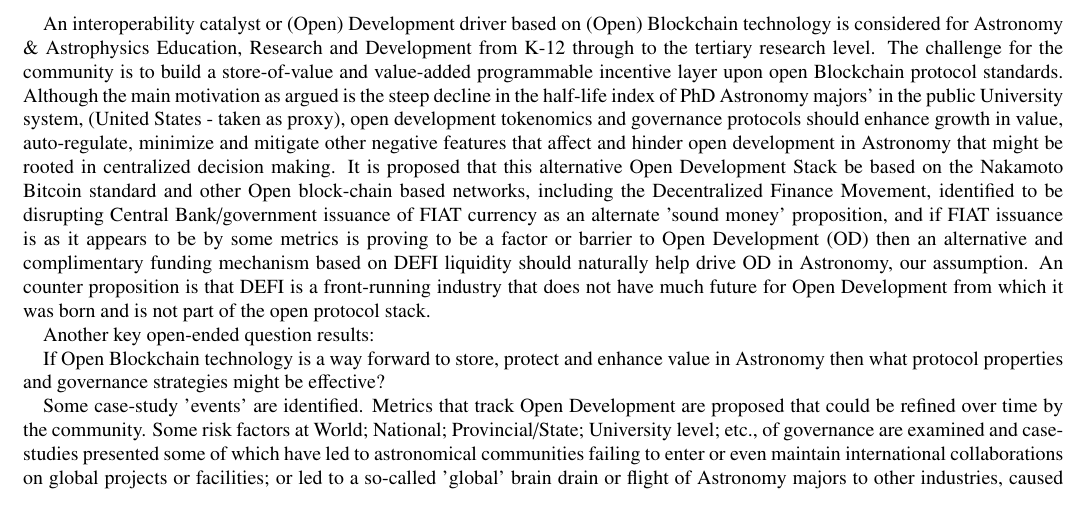
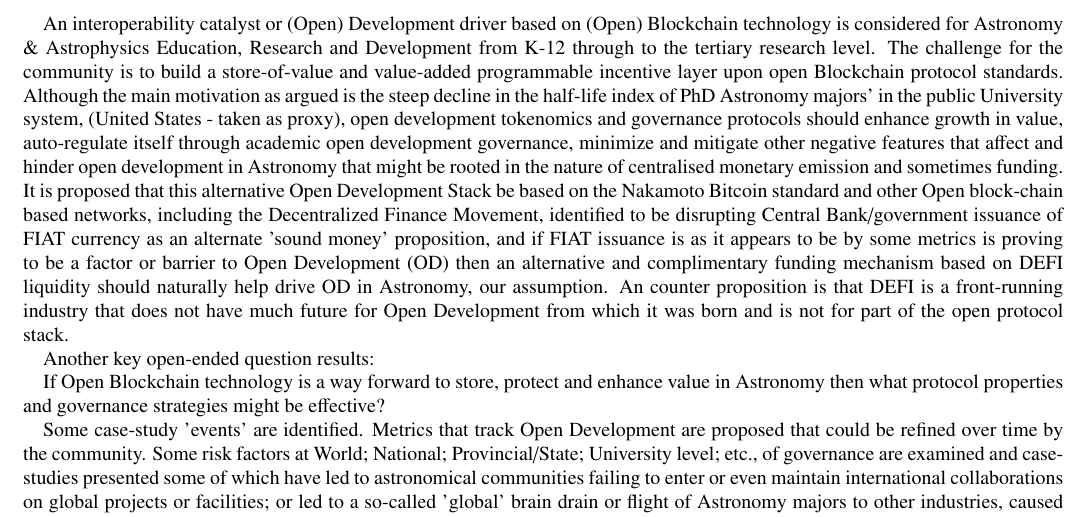
Before and after one commit to sebaguro/AstroOD, a LaTeX paper (astrotoken.tex): part of page 1 of 9, cut so that both start at the same text. Compiled offline with pdfLaTeX.

Commit message:
Updates from Overleaf

```diff
--- a/astrotoken.tex
+++ b/astrotoken.tex
@@ -52,7 +52,7 @@
 
 \begin{abstract}
 
-An interoperability catalyst or (Open) Development driver based on (Open) Blockchain technology is considered for Astronomy \& Astrophysics Education, Research and Development from K-12 through to the tertiary research level. The challenge for the community is to build a store-of-value and value-added programmable incentive layer upon open Blockchain protocol standards. Although the main motivation as argued is the steep decline in the half-life index of PhD Astronomy majors' in the  public University system, (United States - taken as  proxy), open development tokenomics and governance protocols should enhance growth in value, auto-regulate, minimize and mitigate other negative features that affect and hinder open development in Astronomy that might be rooted in centralized decision making. It is proposed that this alternative Open Development Stack be based on the Nakamoto Bitcoin standard and other Open block-chain based networks, including the Decentralized Finance Movement, identified to be disrupting Central Bank/government issuance of FIAT currency as an alternate 'sound money' proposition, and if FIAT issuance is as it appears to be by some metrics is proving to be a factor or barrier to Open Development (OD) then an alternative and complimentary funding mechanism based on DEFI liquidity should naturally help drive OD in Astronomy, our assumption. An counter proposition is that DEFI is a front-running industry that does not have much future for Open Development from which it was born and is not part of the open protocol stack.
+An interoperability catalyst or (Open) Development driver based on (Open) Blockchain technology is considered for Astronomy \& Astrophysics Education, Research and Development from K-12 through to the tertiary research level. The challenge for the community is to build a store-of-value and value-added programmable incentive layer upon open Blockchain protocol standards. Although the main motivation as argued is the steep decline in the half-life index of PhD Astronomy majors' in the  public University system, (United States - taken as  proxy), open development tokenomics and governance protocols should enhance growth in value, auto-regulate itself through academic open development governance, minimize and mitigate other negative features that affect and hinder open development in Astronomy that might be rooted in the nature of centralised monetary emission and sometimes funding. It is proposed that this alternative Open Development Stack be based on the Nakamoto Bitcoin standard and other Open block-chain based networks, including the Decentralized Finance Movement, identified to be disrupting Central Bank/government issuance of FIAT currency as an alternate 'sound money' proposition, and if FIAT issuance is as it appears to be by some metrics is proving to be a factor or barrier to Open Development (OD) then an alternative and complimentary funding mechanism based on DEFI liquidity should naturally help drive OD in Astronomy, our assumption. An counter proposition is that DEFI is a front-running industry that does not have much future for Open Development from which it was born and is not for part of the open protocol stack.
 
 Another key open-ended question results:
 
```
